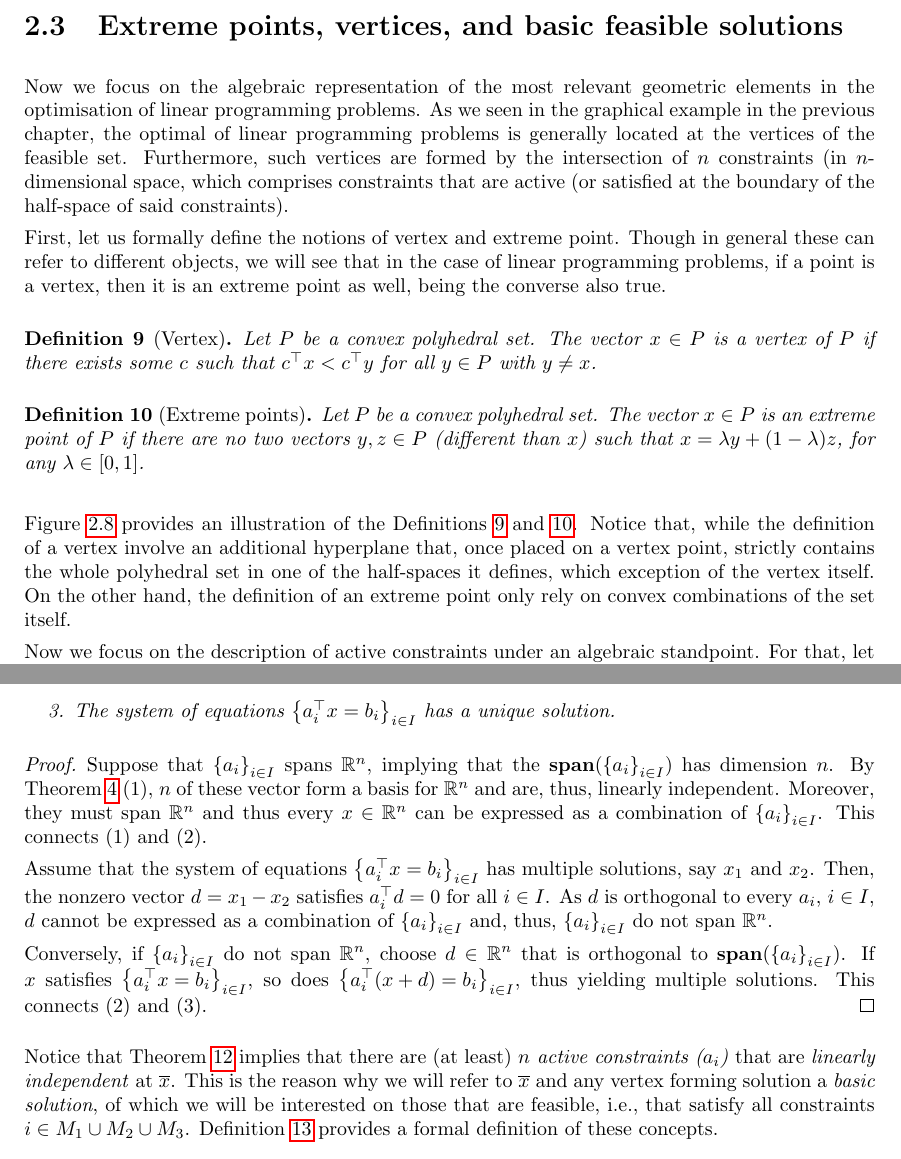
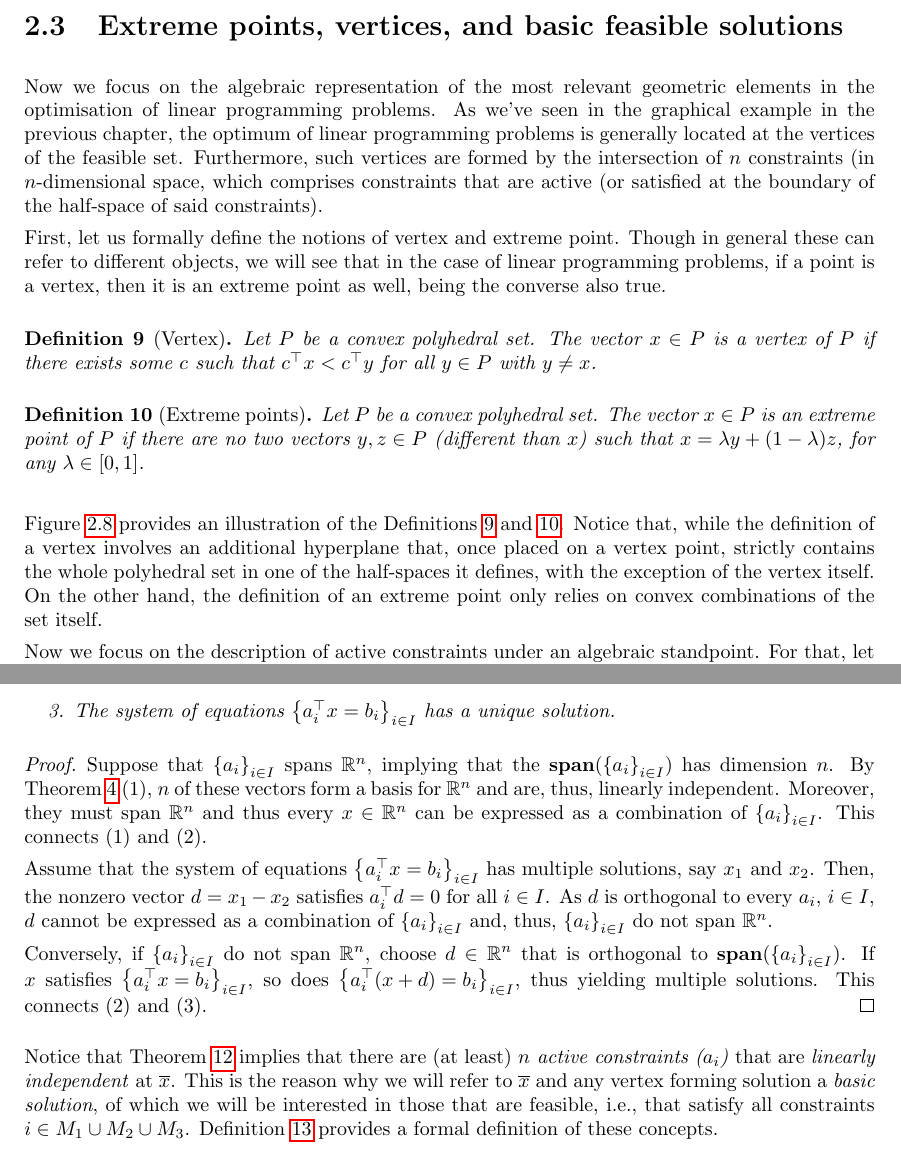
Before and after one commit to gamma-opt/optimisation-notes, a LaTeX thesis (src/optimisation-notes.tex, which reads src/part_1/chapter_2/chapter_1-2.tex): two parts of pages 26 and 28 of 152, joined at a grey line, cut so that both start at the same text. Compiled offline with pdfLaTeX.

Commit message:
Update chapter_1-2.tex
Fixes to section 2.3.

```diff
--- a/src/part_1/chapter_2/chapter_1-2.tex
+++ b/src/part_1/chapter_2/chapter_1-2.tex
@@ -341,7 +341,7 @@ We will halt our discussion about convexity for now and return to it in deeper d
 
 \section{Extreme points, vertices, and basic feasible solutions}
 
-Now we focus on the algebraic representation of the most relevant geometric elements in the optimisation of linear programming problems. As we seen in the graphical example in the previous chapter, the optimal of linear programming problems is generally located at the vertices of the feasible set. Furthermore, such vertices are formed by the intersection of $n$ constraints (in $n$-dimensional space, which comprises constraints that are active (or satisfied at the boundary of the half-space of said constraints).
+Now we focus on the algebraic representation of the most relevant geometric elements in the optimisation of linear programming problems. As we've seen in the graphical example in the previous chapter, the optimum of linear programming problems is generally located at the vertices of the feasible set. Furthermore, such vertices are formed by the intersection of $n$ constraints (in $n$-dimensional space, which comprises constraints that are active (or satisfied at the boundary of the half-space of said constraints).
 
 First, let us formally define the notions of vertex and extreme point. Though in general these can refer to different objects, we will see that in the case of linear programming problems, if a point is a vertex, then it is an extreme point as well, being the converse also true.
 
@@ -353,7 +353,7 @@ First, let us formally define the notions of vertex and extreme point. Though in
 	Let $P$ be a convex polyhedral set. The vector $x \in P$ is an extreme point of $P$ if there are no two vectors $y,z \in P$ (different than $x$) such that $x = \lambda y + (1 - \lambda)z$, for any $\lambda \in [0,1]$.
 \end{definition}
 
-Figure \ref{p1c2:fig:vertex_and_extreme_point} provides an illustration of the Definitions \ref{p1c2:def:vertex} and \ref{p1c2:def:extreme_point}. Notice that, while the definition of a vertex involve an additional hyperplane that, once placed on a vertex point, strictly contains the whole polyhedral set in one of the half-spaces it defines, which exception of the vertex itself. On the other hand, the definition of an extreme point only rely on convex combinations of the set itself.
+Figure \ref{p1c2:fig:vertex_and_extreme_point} provides an illustration of the Definitions \ref{p1c2:def:vertex} and \ref{p1c2:def:extreme_point}. Notice that, while the definition of a vertex involves an additional hyperplane that, once placed on a vertex point, strictly contains the whole polyhedral set in one of the half-spaces it defines, with the exception of the vertex itself. On the other hand, the definition of an extreme point only relies on convex combinations of the set itself.
 
 \begin{figure}
 	\begin{tikzpicture}
@@ -419,14 +419,14 @@ Theorem \ref{p1c2:thm:active_const} sows a thread between having a collection of
 \end{theorem}
 
 \begin{proof}
-	Suppose that $\braces{a_i}_{i \in I}$ spans $\reals^n$, implying that the $\spans(\braces{a_i}_{i \in I})$ has dimension $n$. By Theorem \ref{p1c2:thm:LI_and_bases} (1), $n$ of these vector form a basis for $\reals^n$ and are, thus, linearly independent. Moreover, they must span $\reals^n$ and thus every $x \in \reals^n$ can be expressed as a combination of $\braces{a_i}_{i \in I}$. This connects (1) and (2).
+	Suppose that $\braces{a_i}_{i \in I}$ spans $\reals^n$, implying that the $\spans(\braces{a_i}_{i \in I})$ has dimension $n$. By Theorem \ref{p1c2:thm:LI_and_bases} (1), $n$ of these vectors form a basis for $\reals^n$ and are, thus, linearly independent. Moreover, they must span $\reals^n$ and thus every $x \in \reals^n$ can be expressed as a combination of $\braces{a_i}_{i \in I}$. This connects (1) and (2).
 
 	Assume that the system of equations $\braces{a_i ^\top x = b_i}_{i \in I}$ has multiple solutions, say $x_1$ and $x_2$. Then, the nonzero vector $d = x_1 - x_2$ satisfies $a_i^\top d = 0$ for all $i \in I$. As $d$ is orthogonal to every $a_i$, $i \in I$, $d$ cannot be expressed as a combination of $\braces{a_i}_{i \in I}$ and, thus, $\braces{a_i}_{i \in I}$ do not span $\reals^n$.
 
 	Conversely, if $\braces{a_i}_{i \in I}$ do not span $\reals^n$, choose $d \in \reals^n$ that is orthogonal to $\spans(\braces{a_i}_{i \in I})$. If $x$ satisfies $\braces{a_i ^\top x = b_i}_{i \in I}$, so does $\braces{a_i ^\top (x + d) = b_i}_{i \in I}$, thus yielding multiple solutions. This connects (2) and (3). \qedhere
 \end{proof}
 
-Notice that Theorem \ref{p1c2:thm:active_const} implies that there are (at least) \emph{$n$ active constraints ($a_i$)} that are \emph{linearly independent} at $\overline{x}$. This is the reason why we will refer to $\overline{x}$ and any vertex forming solution a \emph{basic solution}, of which we will be interested on those that are feasible, i.e., that satisfy all constraints $i \in M_1 \cup M_2 \cup M_3$. Definition \ref{p1c2:def:basic_feasible_solution} provides a formal definition of these concepts.
+Notice that Theorem \ref{p1c2:thm:active_const} implies that there are (at least) \emph{$n$ active constraints ($a_i$)} that are \emph{linearly independent} at $\overline{x}$. This is the reason why we will refer to $\overline{x}$ and any vertex forming solution a \emph{basic solution}, of which we will be interested in those that are feasible, i.e., that satisfy all constraints $i \in M_1 \cup M_2 \cup M_3$. Definition \ref{p1c2:def:basic_feasible_solution} provides a formal definition of these concepts.
 
 \begin{definition}[Basic feasible solution (BFS)] \label{p1c2:def:basic_feasible_solution}
 	Consider a convex polyhedral set $P \subset \reals^n$ defined by linear equality and inequality constraints, and let $\overline{x} \in \reals^n$.
```
Also changed, not shown: src/part_1/chapter_2/chapter_1-2.tex (2 more changed lines).
